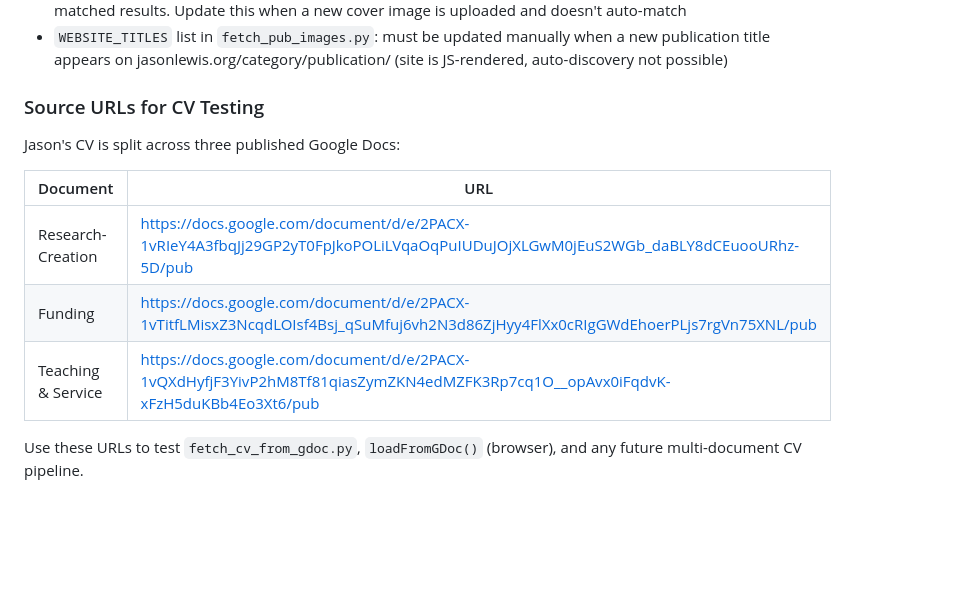
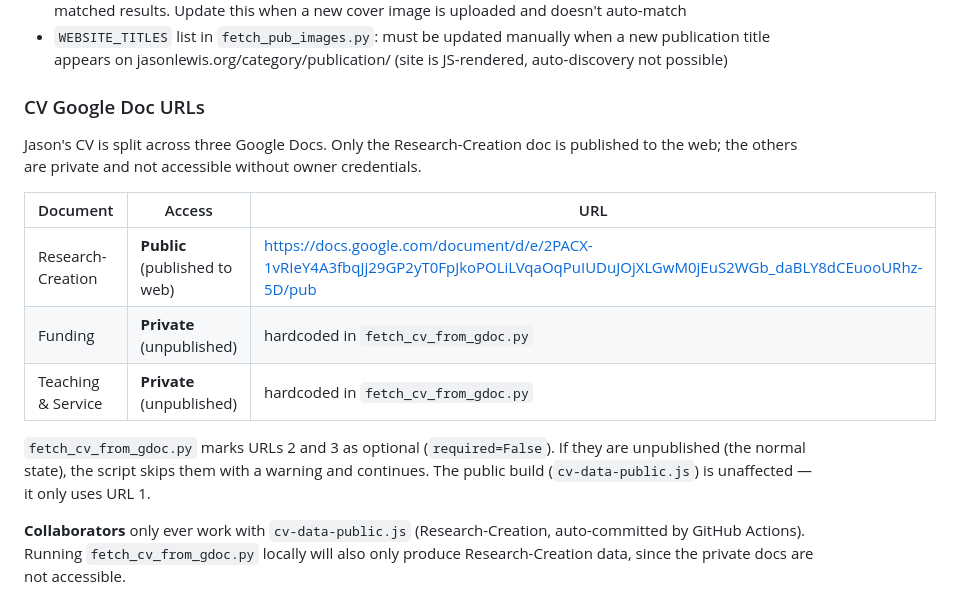
Before and after one commit to North-Fork/Timeline, a Markdown page: CLAUDE.md, the part around the change. Rendered like a GitHub page; blank space fills up the shorter version.

```diff
--- a/CLAUDE.md
+++ b/CLAUDE.md
@@ -162,15 +162,21 @@ Can also be triggered manually: **Actions → Weekly CV update → Run workflow*
 - `MANUAL_MAP` in `fetch_pub_images.py`: curated website_title → image URL overrides; takes priority over API-matched results. Update this when a new cover image is uploaded and doesn't auto-match
 - `WEBSITE_TITLES` list in `fetch_pub_images.py`: must be updated manually when a new publication title appears on jasonlewis.org/category/publication/ (site is JS-rendered, auto-discovery not possible)
 
-### Source URLs for CV Testing
+### CV Google Doc URLs
 
-Jason's CV is split across three published Google Docs:
+Jason's CV is split across three Google Docs. Only the Research-Creation doc is published
+to the web; the others are private and not accessible without owner credentials.
 
-| Document | URL |
-|---|---|
-| Research-Creation | https://docs.google.com/document/d/e/2PACX-1vRIeY4A3fbqJj29GP2yT0FpJkoPOLiLVqaOqPuIUDuJOjXLGwM0jEuS2WGb_daBLY8dCEuooURhz-5D/pub |
-| Funding | https://docs.google.com/document/d/e/2PACX-1vTitfLMisxZ3NcqdLOIsf4Bsj_qSuMfuj6vh2N3d86ZjHyy4FlXx0cRIgGWdEhoerPLjs7rgVn75XNL/pub |
-| Teaching & Service | https://docs.google.com/document/d/e/2PACX-1vQXdHyfjF3YivP2hM8Tf81qiasZymZKN4edMZFK3Rp7cq1O__opAvx0iFqdvK-xFzH5duKBb4Eo3Xt6/pub |
+| Document | Access | URL |
+|---|---|---|
+| Research-Creation | **Public** (published to web) | https://docs.google.com/document/d/e/2PACX-1vRIeY4A3fbqJj29GP2yT0FpJkoPOLiLVqaOqPuIUDuJOjXLGwM0jEuS2WGb_daBLY8dCEuooURhz-5D/pub |
+| Funding | **Private** (unpublished) | hardcoded in `fetch_cv_from_gdoc.py` |
+| Teaching & Service | **Private** (unpublished) | hardcoded in `fetch_cv_from_gdoc.py` |
 
-Use these URLs to test `fetch_cv_from_gdoc.py`, `loadFromGDoc()` (browser), and any
-future multi-document CV pipeline.
+`fetch_cv_from_gdoc.py` marks URLs 2 and 3 as optional (`required=False`). If they are
+unpublished (the normal state), the script skips them with a warning and continues.
+The public build (`cv-data-public.js`) is unaffected — it only uses URL 1.
+
+**Collaborators** only ever work with `cv-data-public.js` (Research-Creation, auto-committed
+by GitHub Actions). Running `fetch_cv_from_gdoc.py` locally will also only produce
+Research-Creation data, since the private docs are not accessible.
```
Also changed, not shown: README.md (+11 -10 lines).
